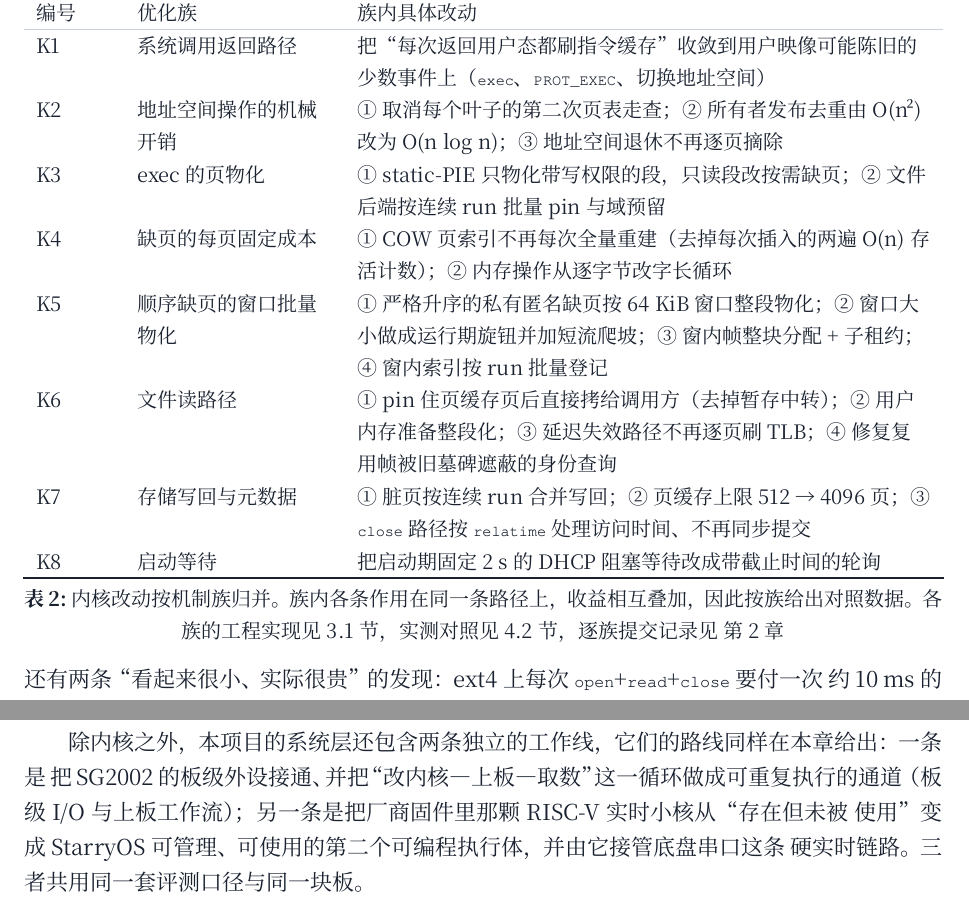
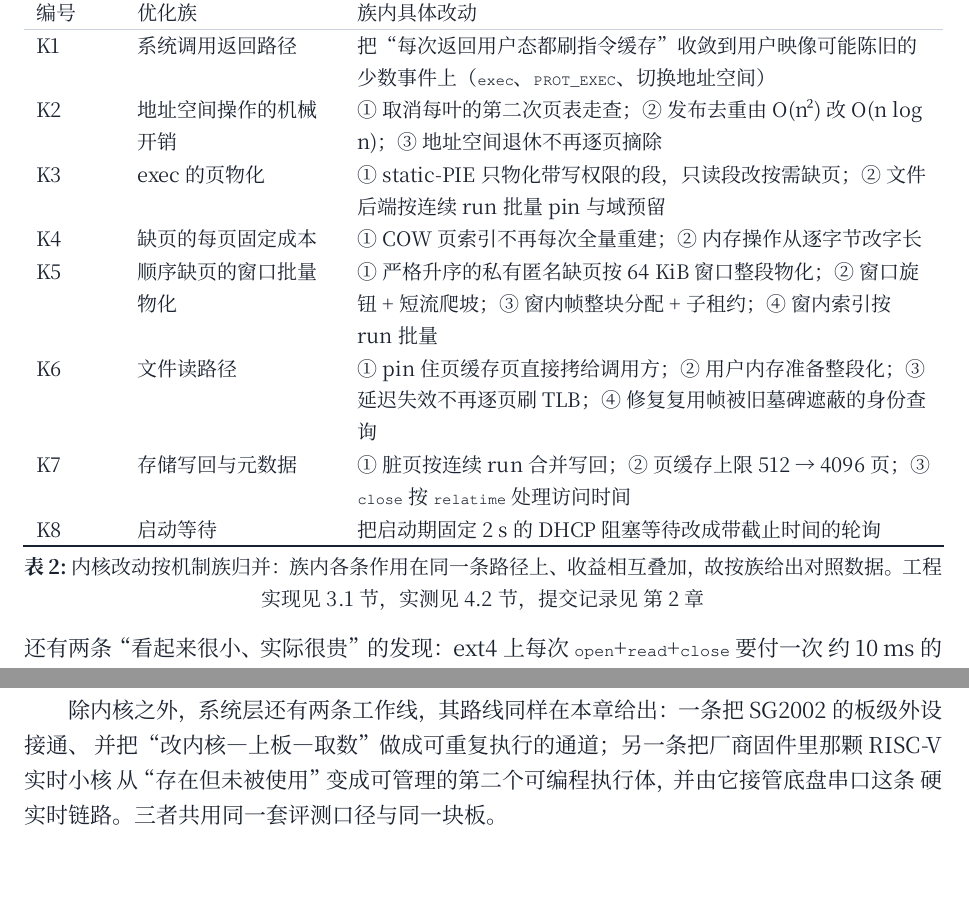
Before and after one commit to zKurisu/OS-Competition-2026, a Typst document (src/final_round/report/report/volumes/kernel-opt.typ, which reads src/final_round/report/report/sections/kernel_opt/02_ch2_route.typ): two parts of pages 5 and 6 of 27, joined at a grey line, cut so that both start at the same text, the shorter picture padded with empty space. Compiled offline with Typst 0.15; a missing font is replaced by an installed copy or a similar font.

Commit message:
doc(report): 压缩机制族清单与同段冗余表述（C 组·润色）
按用户授权"压缩可删减部分文本"，对内核机制族清单一节做措辞收紧（信息不减）：
* 表内 5 条长单元格去掉重复限定语（如"（去掉每次插入的两遍 O(n) 存活计数）"已由
  @sec:kernel-impl 的对应小节详述，清单只保留机制名），并把"所有者发布去重"
  规范为"发布去重"以与正文用词一致；
* 表题由三句压为两句，保留三处交叉引用；
* 紧随其后的过渡段去掉与本章导语重复的"本项目的系统层"限定与"（板级 I/O 与上板工作流）"括注，
  由章导语承担该信息。

复测：页数仍 92，pagecheck 仍 14/92（第 15 页的 2.1cm 间隙未消除——说明该表仍差一整行
才能落到上一页；继续压缩会伤及清单可读性，故到此为止并记录）。
验收：./lint.sh → LINT OK；./build.sh → 5/5 成功。

```diff
--- a/src/final_round/report/report/sections/kernel_opt/02_ch2_route.typ
+++ b/src/final_round/report/report/sections/kernel_opt/02_ch2_route.typ
@@ -73,25 +73,24 @@ DHCP 阻塞等待。
     (
       ([K1], [系统调用返回路径], [把"每次返回用户态都刷指令缓存"收敛到用户映像可能陈旧的少数事件上（`exec`、`PROT_EXEC`、切换地址空间）]),
       ([K2], [地址空间操作的机械开销],
-        [① 取消每个叶子的第二次页表走查；② 所有者发布去重由 O(n²) 改为 O(n log n)；③ 地址空间退休不再逐页摘除]),
+        [① 取消每叶的第二次页表走查；② 发布去重由 O(n²) 改 O(n log n)；③ 地址空间退休不再逐页摘除]),
       ([K3], [exec 的页物化],
         [① static-PIE 只物化带写权限的段，只读段改按需缺页；② 文件后端按连续 run 批量 pin 与域预留]),
       ([K4], [缺页的每页固定成本],
-        [① COW 页索引不再每次全量重建（去掉每次插入的两遍 O(n) 存活计数）；② 内存操作从逐字节改字长循环]),
+        [① COW 页索引不再每次全量重建；② 内存操作从逐字节改字长]),
       ([K5], [顺序缺页的窗口批量物化],
-        [① 严格升序的私有匿名缺页按 64 KiB 窗口整段物化；② 窗口大小做成运行期旋钮并加短流爬坡；③ 窗内帧整块分配 + 子租约；④ 窗内索引按 run 批量登记]),
+        [① 严格升序的私有匿名缺页按 64 KiB 窗口整段物化；② 窗口旋钮 + 短流爬坡；③ 窗内帧整块分配 + 子租约；④ 窗内索引按 run 批量]),
       ([K6], [文件读路径],
-        [① pin 住页缓存页后直接拷给调用方（去掉暂存中转）；② 用户内存准备整段化；③ 延迟失效路径不再逐页刷 TLB；④ 修复复用帧被旧墓碑遮蔽的身份查询]),
+        [① pin 住页缓存页直接拷给调用方；② 用户内存准备整段化；③ 延迟失效不再逐页刷 TLB；④ 修复复用帧被旧墓碑遮蔽的身份查询]),
       ([K7], [存储写回与元数据],
-        [① 脏页按连续 run 合并写回；② 页缓存上限 512 → 4096 页；③ `close` 路径按 `relatime` 处理访问时间、不再同步提交]),
+        [① 脏页按连续 run 合并写回；② 页缓存上限 512 → 4096 页；③ `close` 按 `relatime` 处理访问时间]),
       ([K8], [启动等待], [把启动期固定 2 s 的 DHCP 阻塞等待改成带截止时间的轮询]),
     ),
   ),
-  caption: [内核改动按机制族归并。族内各条作用在同一条路径上，收益相互叠加，因此按族给出对照数据。各族的工程实现见 @sec:kernel-impl，实测对照见 @sec:kernel-result，逐族提交记录见 @sec:originality],
+  caption: [内核改动按机制族归并：族内各条作用在同一条路径上、收益相互叠加，故按族给出对照数据。工程实现见 @sec:kernel-impl，实测见 @sec:kernel-result，提交记录见 @sec:originality],
 )
 
-除内核之外，本项目的系统层还包含两条独立的工作线，它们的路线同样在本章给出：一条是
-把 SG2002 的板级外设接通、并把"改内核—上板—取数"这一循环做成可重复执行的通道
-（板级 I/O 与上板工作流）；另一条是把厂商固件里那颗 RISC-V 实时小核从"存在但未被
-使用"变成 StarryOS 可管理、可使用的第二个可编程执行体，并由它接管底盘串口这条
+除内核之外，系统层还有两条工作线，其路线同样在本章给出：一条把 SG2002 的板级外设接通、
+并把"改内核—上板—取数"做成可重复执行的通道；另一条把厂商固件里那颗 RISC-V 实时小核
+从"存在但未被使用"变成可管理的第二个可编程执行体，并由它接管底盘串口这条
 硬实时链路。三者共用同一套评测口径与同一块板。
```
Also changed, not shown: src/final_round/report/out/内核优化分册.pdf, src/final_round/report/out/成员分工及主要贡献说明.pdf, src/final_round/report/out/项目创新说明.pdf, 2 other files.
